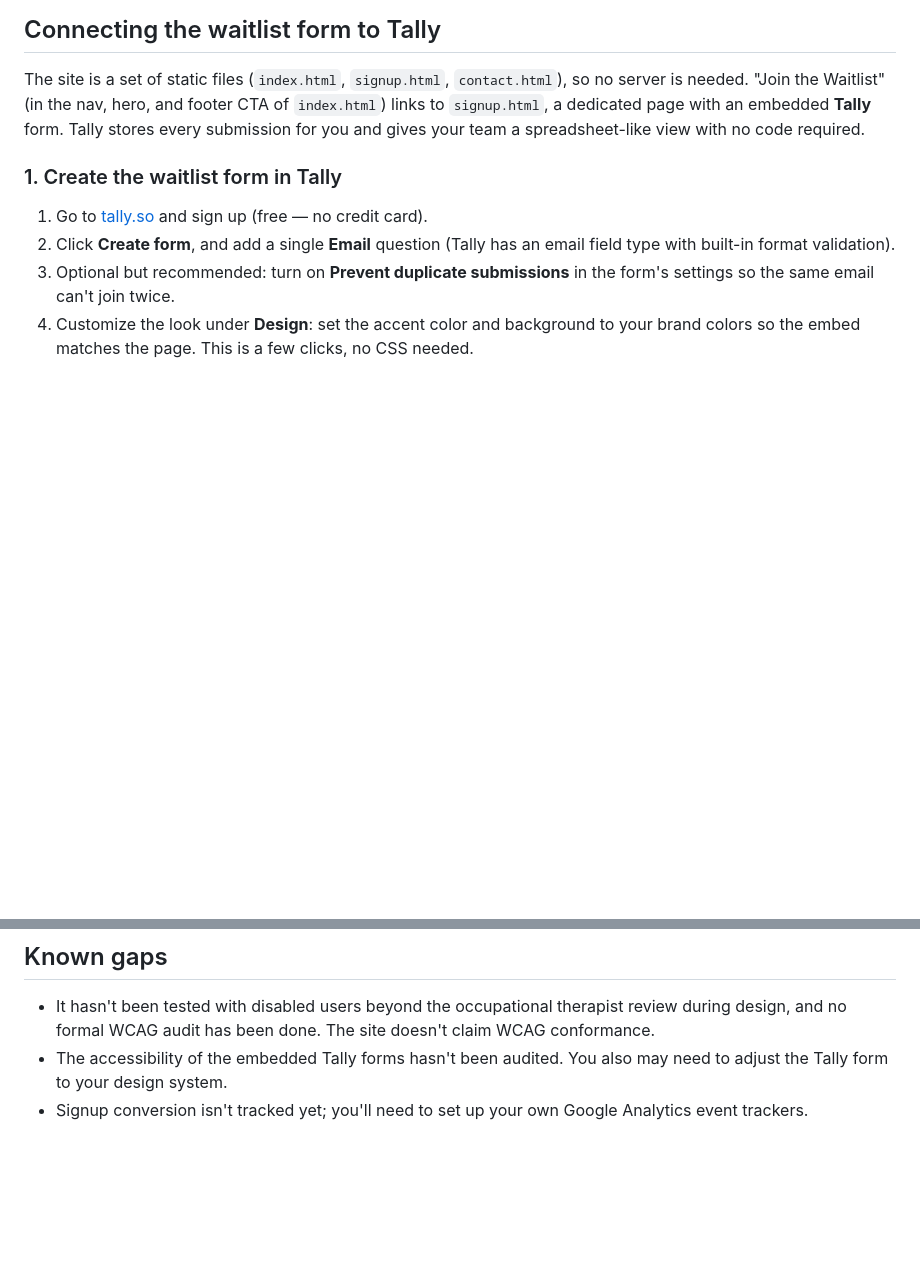
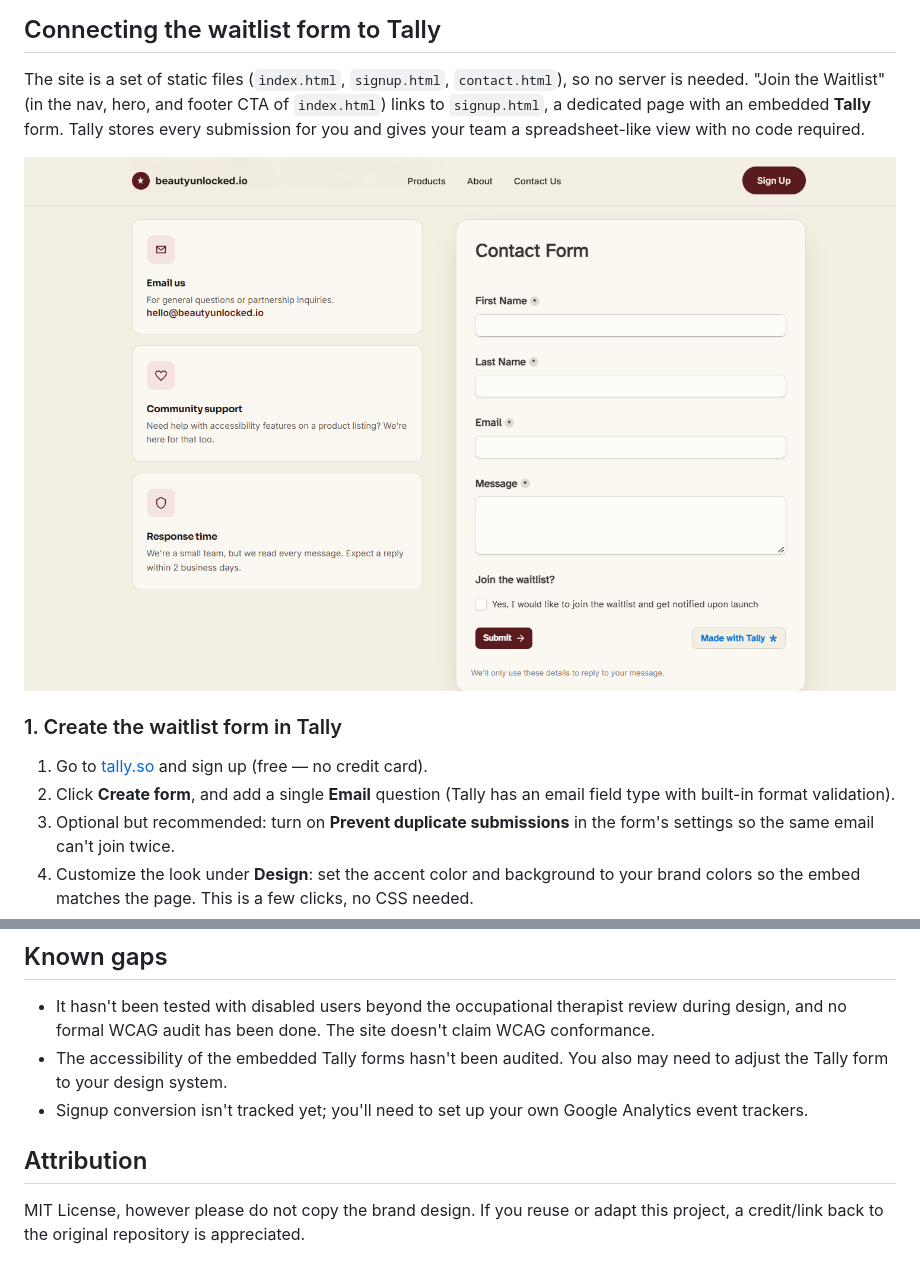
Before and after one commit to carriegale2710/waitlist-site, a Markdown page: README.md, 2 parts joined by grey strips. GitHub-like rendering; pictures changed too: assets/demo/tally.png (added); blank space fills up the shorter version.

```diff
--- a/README.md
+++ b/README.md
@@ -106,6 +131,8 @@ Replace the images and alt text before you publish. The hero, review and banner
 ## Connecting the waitlist form to Tally
 
 The site is a set of static files (`index.html`, `signup.html`, `contact.html`), so no server is needed. "Join the Waitlist" (in the nav, hero, and footer CTA of `index.html`) links to `signup.html`, a dedicated page with an embedded **Tally** form. Tally stores every submission for you and gives your team a spreadsheet-like view with no code required.
+
+![screenshot of website contact page with a tally form](assets/demo/tally.png)
 
 ### 1. Create the waitlist form in Tally
 
@@ -169,3 +196,7 @@ That gives you a real funnel: homepage view → CTA click → signup page view
 - It hasn't been tested with disabled users beyond the occupational therapist review during design, and no formal WCAG audit has been done. The site doesn't claim WCAG conformance.
 - The accessibility of the embedded Tally forms hasn't been audited. You also may need to adjust the Tally form to your design system.
 - Signup conversion isn't tracked yet; you'll need to set up your own Google Analytics event trackers.
+
+## Attribution
+
+MIT License, however please do not copy the brand design. If you reuse or adapt this project, a credit/link back to the original repository is appreciated.
```
Also changed, not shown: other parts of README.md (+31 -6 lines), assets/demo/landing.png (added), 1 other file.
